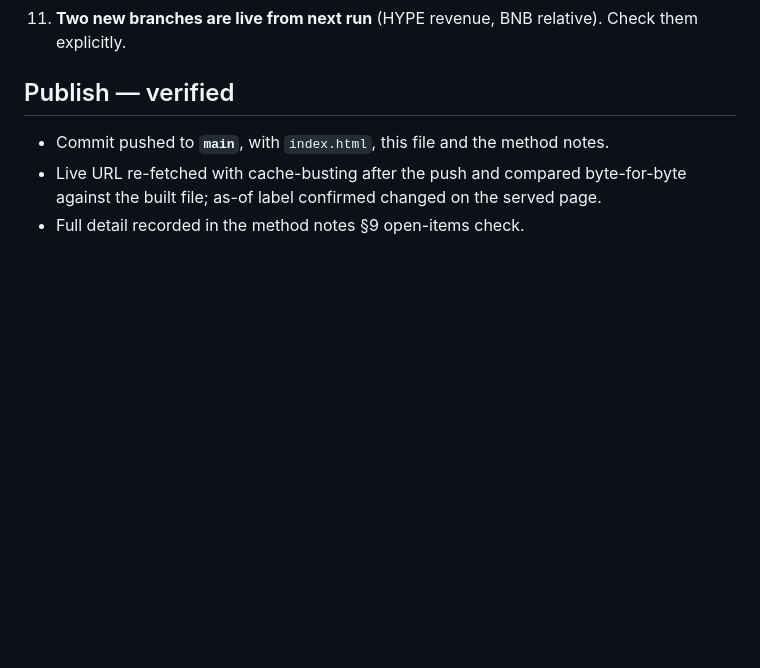
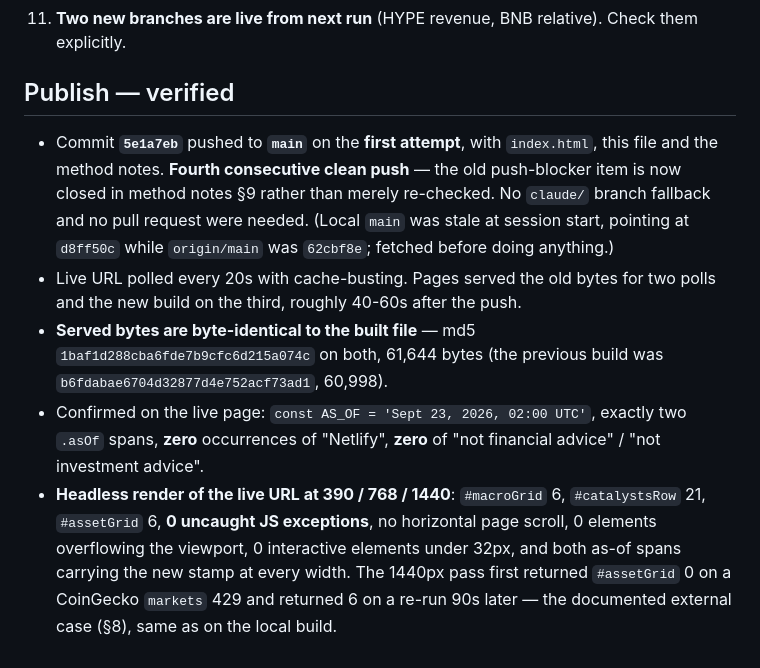
Before and after one commit to stevenchristiian/claudesignal, a Markdown page: notes/runs/2026-09-23-0200utc.md, the part around the change. Rendered like a GitHub page; blank space fills up the shorter version.

Commit message:
Record verified publish of the 2026-09-23 02:00 UTC build
Served bytes byte-identical to the built file, as-of label confirmed
changed on the live page, and a headless render of the live URL passes at
390 / 768 / 1440 with zero uncaught exceptions.

Co-Authored-By: Claude Opus 5 <noreply@anthropic.com>
Claude-Session: https://claude.ai/code/session_01S2VtuhK9qTxUExuXCaTa7M

```diff
--- a/notes/runs/2026-09-23-0200utc.md
+++ b/notes/runs/2026-09-23-0200utc.md
@@ -250,7 +250,19 @@ verification was never disabled.
 
 ## Publish — verified
 
-- Commit pushed to **`main`**, with `index.html`, this file and the method notes.
-- Live URL re-fetched with cache-busting after the push and compared byte-for-byte against the built
-  file; as-of label confirmed changed on the served page.
-- Full detail recorded in the method notes §9 open-items check.
+- Commit **`5e1a7eb`** pushed to **`main`** on the **first attempt**, with `index.html`, this file and
+  the method notes. **Fourth consecutive clean push** — the old push-blocker item is now closed in
+  method notes §9 rather than merely re-checked. No `claude/` branch fallback and no pull request
+  were needed. (Local `main` was stale at session start, pointing at `d8ff50c` while `origin/main` was
+  `62cbf8e`; fetched before doing anything.)
+- Live URL polled every 20s with cache-busting. Pages served the old bytes for two polls and the new
+  build on the third, roughly 40-60s after the push.
+- **Served bytes are byte-identical to the built file** — md5 `1baf1d288cba6fde7b9cfc6d215a074c` on
+  both, 61,644 bytes (the previous build was `b6fdabae6704d32877d4e752acf73ad1`, 60,998).
+- Confirmed on the live page: `const AS_OF = 'Sept 23, 2026, 02:00 UTC'`, exactly two `.asOf` spans,
+  **zero** occurrences of "Netlify", **zero** of "not financial advice" / "not investment advice".
+- **Headless render of the live URL at 390 / 768 / 1440**: `#macroGrid` 6, `#catalystsRow` 21,
+  `#assetGrid` 6, **0 uncaught JS exceptions**, no horizontal page scroll, 0 elements overflowing the
+  viewport, 0 interactive elements under 32px, and both as-of spans carrying the new stamp at every
+  width. The 1440px pass first returned `#assetGrid` 0 on a CoinGecko `markets` 429 and returned 6 on
+  a re-run 90s later — the documented external case (§8), same as on the local build.
```
